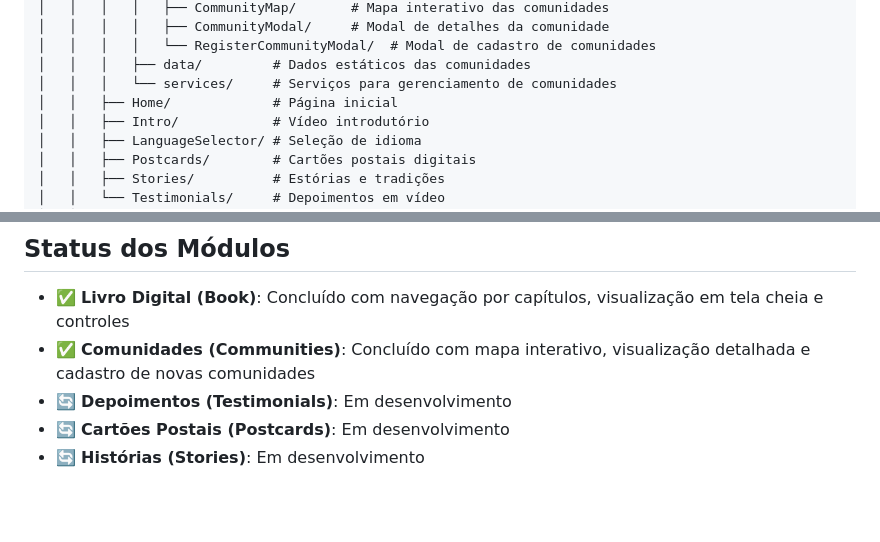
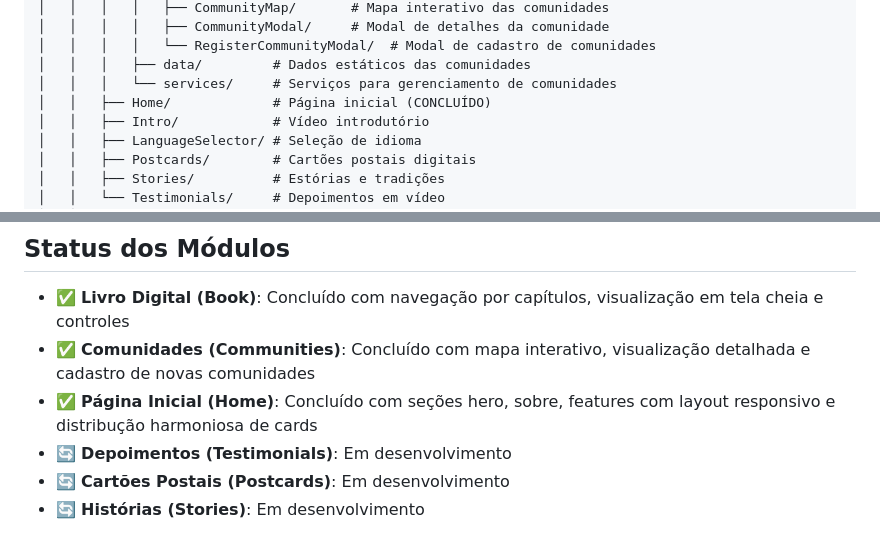
Before and after one commit to Josandonas/sao_joao_web, a Markdown page: README.md, 2 parts joined by grey strips. Drawn GitHub-style; blank space fills up the shorter version.

```diff
--- a/README.md
+++ b/README.md
@@ -53,7 +53,7 @@ sao_joao_web/
 │   │   │   │   └── RegisterCommunityModal/  # Modal de cadastro de comunidades
 │   │   │   ├── data/         # Dados estáticos das comunidades
 │   │   │   └── services/     # Serviços para gerenciamento de comunidades
-│   │   ├── Home/             # Página inicial
+│   │   ├── Home/             # Página inicial (CONCLUÍDO)
 │   │   ├── Intro/            # Vídeo introdutório
 │   │   ├── LanguageSelector/ # Seleção de idioma
 │   │   ├── Postcards/        # Cartões postais digitais
@@ -114,6 +114,7 @@ Este projeto é uma migração do aplicativo original "Banho de São João", que
 
 - ✅ **Livro Digital (Book)**: Concluído com navegação por capítulos, visualização em tela cheia e controles
 - ✅ **Comunidades (Communities)**: Concluído com mapa interativo, visualização detalhada e cadastro de novas comunidades
+- ✅ **Página Inicial (Home)**: Concluído com seções hero, sobre, features com layout responsivo e distribução harmoniosa de cards
 - 🔄 **Depoimentos (Testimonials)**: Em desenvolvimento
 - 🔄 **Cartões Postais (Postcards)**: Em desenvolvimento
 - 🔄 **Histórias (Stories)**: Em desenvolvimento
```
